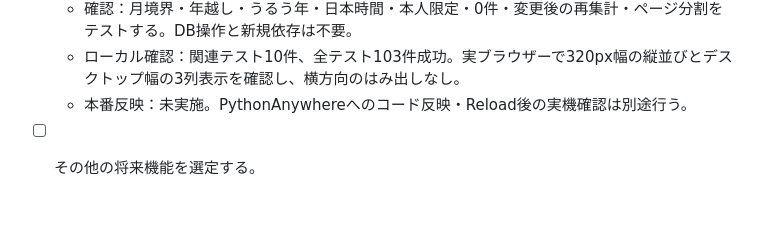
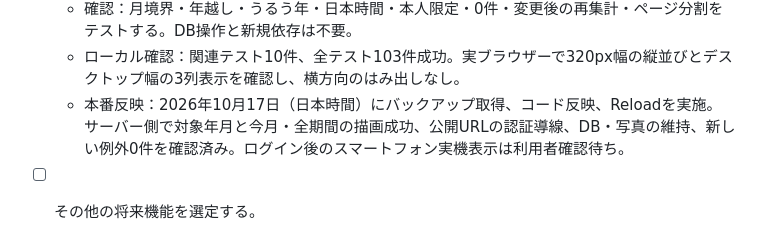
Before and after one commit to kiyo2144/cleanupactivity, a Markdown page: docs/tasks.md, the part around the change. Rendered like a GitHub page; blank space fills up the shorter version.

Commit message:
docs: record monthly summary production deployment

```diff
--- a/docs/tasks.md
+++ b/docs/tasks.md
@@ -185,7 +185,7 @@
   - 表示：対象年月を添え、今月0件は数値0と穏やかな案内を表示する。既存の活動一覧・ページ分割を維持する。
   - 確認：月境界・年越し・うるう年・日本時間・本人限定・0件・変更後の再集計・ページ分割をテストする。DB操作と新規依存は不要。
   - ローカル確認：関連テスト10件、全テスト103件成功。実ブラウザーで320px幅の縦並びとデスクトップ幅の3列表示を確認し、横方向のはみ出しなし。
-  - 本番反映：未実施。PythonAnywhereへのコード反映・Reload後の実機確認は別途行う。
+  - 本番反映：2026年10月17日（日本時間）にバックアップ取得、コード反映、Reloadを実施。サーバー側で対象年月と今月・全期間の描画成功、公開URLの認証導線、DB・写真の維持、新しい例外0件を確認済み。ログイン後のスマートフォン実機表示は利用者確認待ち。
 
 - [ ] その他の将来機能を選定する。
   - 条件：利用者の要望またはプロダクト所有者の判断を確認するまで、ランキング、コメント、フォロー、通知などを実装しない。
```
